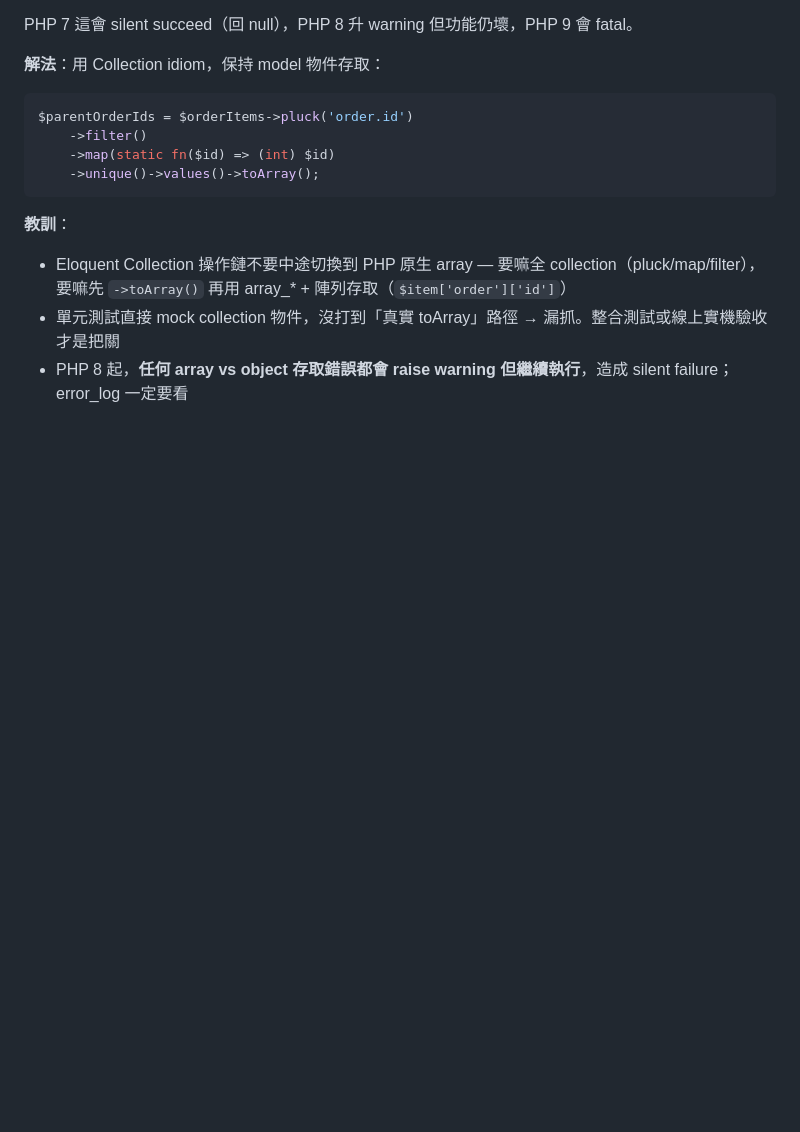
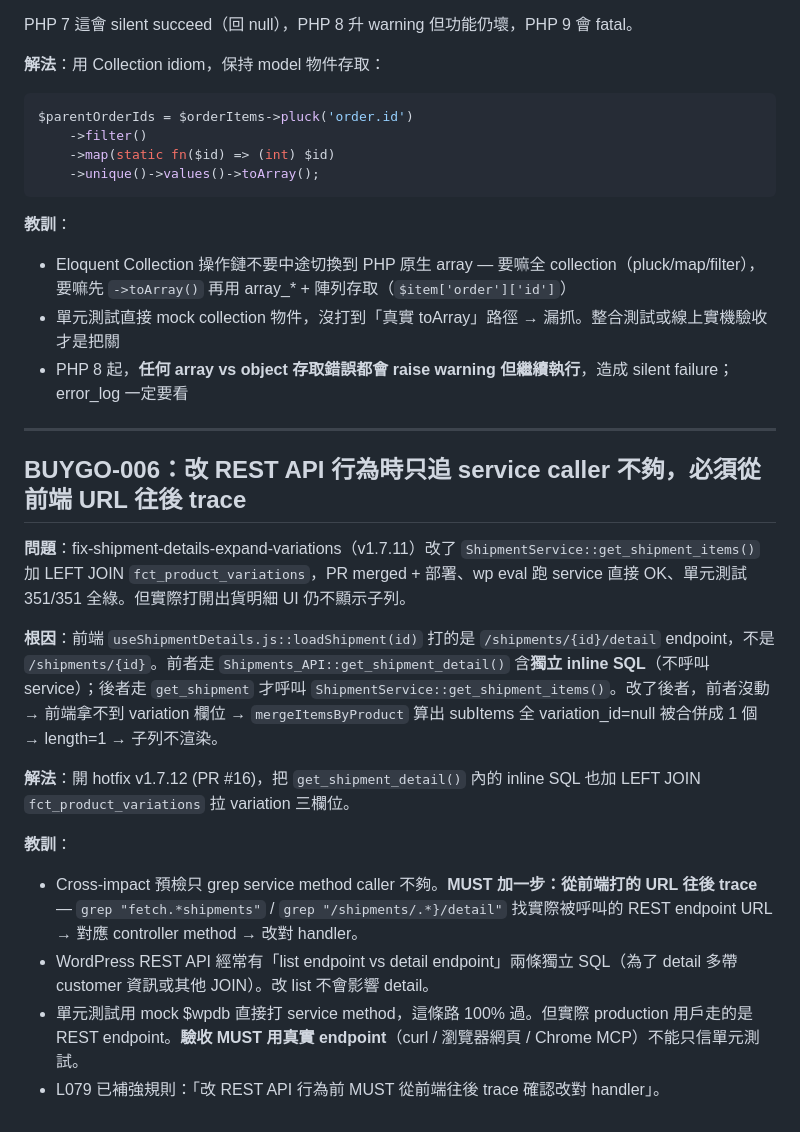
Before and after one commit to fishtvlvoe/prd-saas-dev, a Markdown page: what/pitfalls/buygo-deploy-and-runtime-pitfalls.md, the part around the change. Rendered like a GitHub page; blank space fills up the shorter version.

Commit message:
knowledge: BUYGO-006 改 REST API 必須從前端 URL 往後 trace handler

```diff
--- a/what/pitfalls/buygo-deploy-and-runtime-pitfalls.md
+++ b/what/pitfalls/buygo-deploy-and-runtime-pitfalls.md
@@ -105,3 +105,19 @@ $parentOrderIds = $orderItems->pluck('order.id')
 - Eloquent Collection 操作鏈不要中途切換到 PHP 原生 array — 要嘛全 collection（pluck/map/filter），要嘛先 `->toArray()` 再用 array_* + 陣列存取（`$item['order']['id']`）
 - 單元測試直接 mock collection 物件，沒打到「真實 toArray」路徑 → 漏抓。整合測試或線上實機驗收才是把關
 - PHP 8 起，**任何 array vs object 存取錯誤都會 raise warning 但繼續執行**，造成 silent failure；error_log 一定要看
+
+---
+
+## BUYGO-006：改 REST API 行為時只追 service caller 不夠，必須從前端 URL 往後 trace
+
+**問題**：fix-shipment-details-expand-variations（v1.7.11）改了 `ShipmentService::get_shipment_items()` 加 LEFT JOIN `fct_product_variations`，PR merged + 部署、wp eval 跑 service 直接 OK、單元測試 351/351 全綠。但實際打開出貨明細 UI 仍不顯示子列。
+
+**根因**：前端 `useShipmentDetails.js::loadShipment(id)` 打的是 `/shipments/{id}/detail` endpoint，不是 `/shipments/{id}`。前者走 `Shipments_API::get_shipment_detail()` 含**獨立 inline SQL**（不呼叫 service）；後者走 `get_shipment` 才呼叫 `ShipmentService::get_shipment_items()`。改了後者，前者沒動 → 前端拿不到 variation 欄位 → `mergeItemsByProduct` 算出 subItems 全 variation_id=null 被合併成 1 個 → length=1 → 子列不渲染。
+
+**解法**：開 hotfix v1.7.12 (PR #16)，把 `get_shipment_detail()` 內的 inline SQL 也加 LEFT JOIN `fct_product_variations` 拉 variation 三欄位。
+
+**教訓**：
+- Cross-impact 預檢只 grep service method caller 不夠。**MUST 加一步：從前端打的 URL 往後 trace** — `grep "fetch.*shipments"` / `grep "/shipments/.*}/detail"` 找實際被呼叫的 REST endpoint URL → 對應 controller method → 改對 handler。
+- WordPress REST API 經常有「list endpoint vs detail endpoint」兩條獨立 SQL（為了 detail 多帶 customer 資訊或其他 JOIN）。改 list 不會影響 detail。
+- 單元測試用 mock $wpdb 直接打 service method，這條路 100% 過。但實際 production 用戶走的是 REST endpoint。**驗收 MUST 用真實 endpoint**（curl / 瀏覽器網頁 / Chrome MCP）不能只信單元測試。
+- L079 已補強規則：「改 REST API 行為前 MUST 從前端往後 trace 確認改對 handler」。
```
